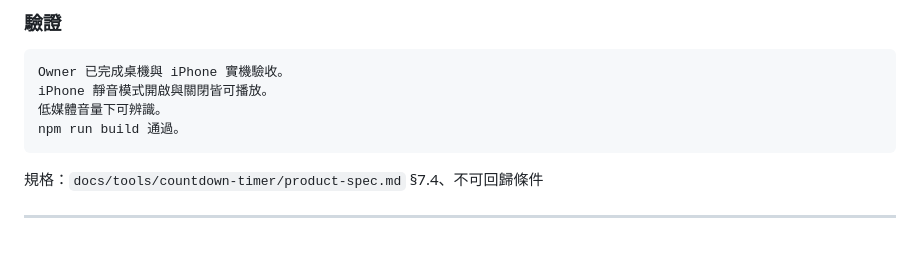
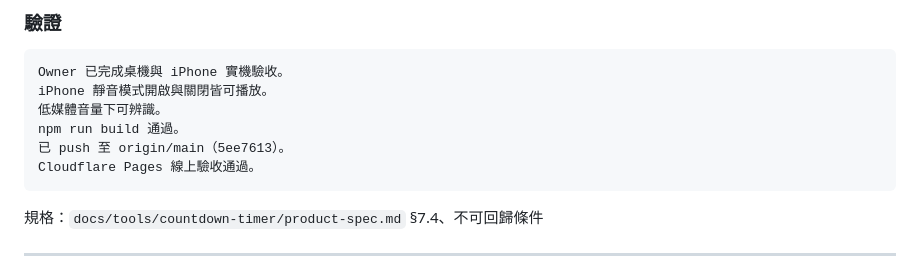
Before and after one commit to jd-jane/Timiva, a Markdown page: docs/project/decision-log.md, the part around the change. Rendered like a GitHub page; blank space fills up the shorter version.

````diff
--- a/docs/project/decision-log.md
+++ b/docs/project/decision-log.md
@@ -48,6 +48,8 @@ Owner 已完成桌機與 iPhone 實機驗收。
 iPhone 靜音模式開啟與關閉皆可播放。
 低媒體音量下可辨識。
 npm run build 通過。
+已 push 至 origin/main（5ee7613）。
+Cloudflare Pages 線上驗收通過。
 ```
 
 規格：`docs/tools/countdown-timer/product-spec.md` §7.4、不可回歸條件
````
Also changed, not shown: docs/project/current-status.md (+9 -1 lines).
